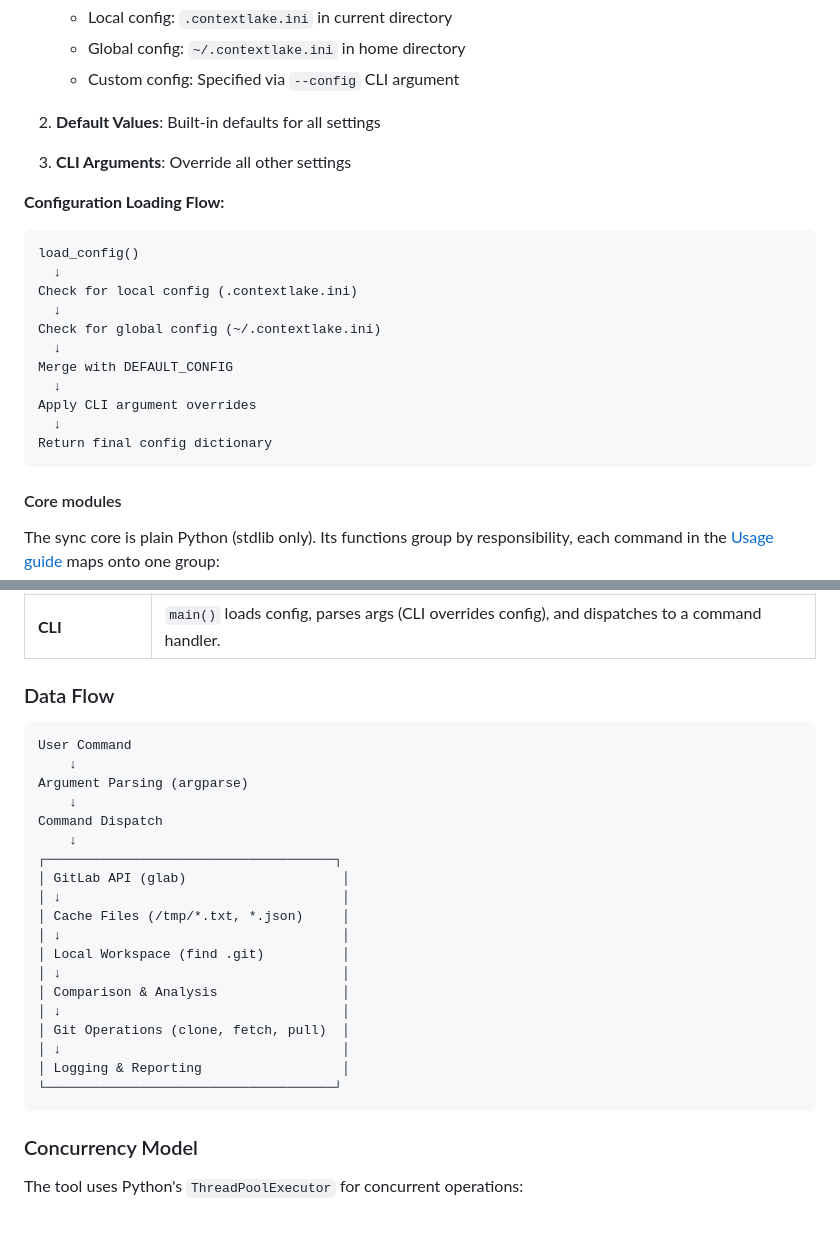
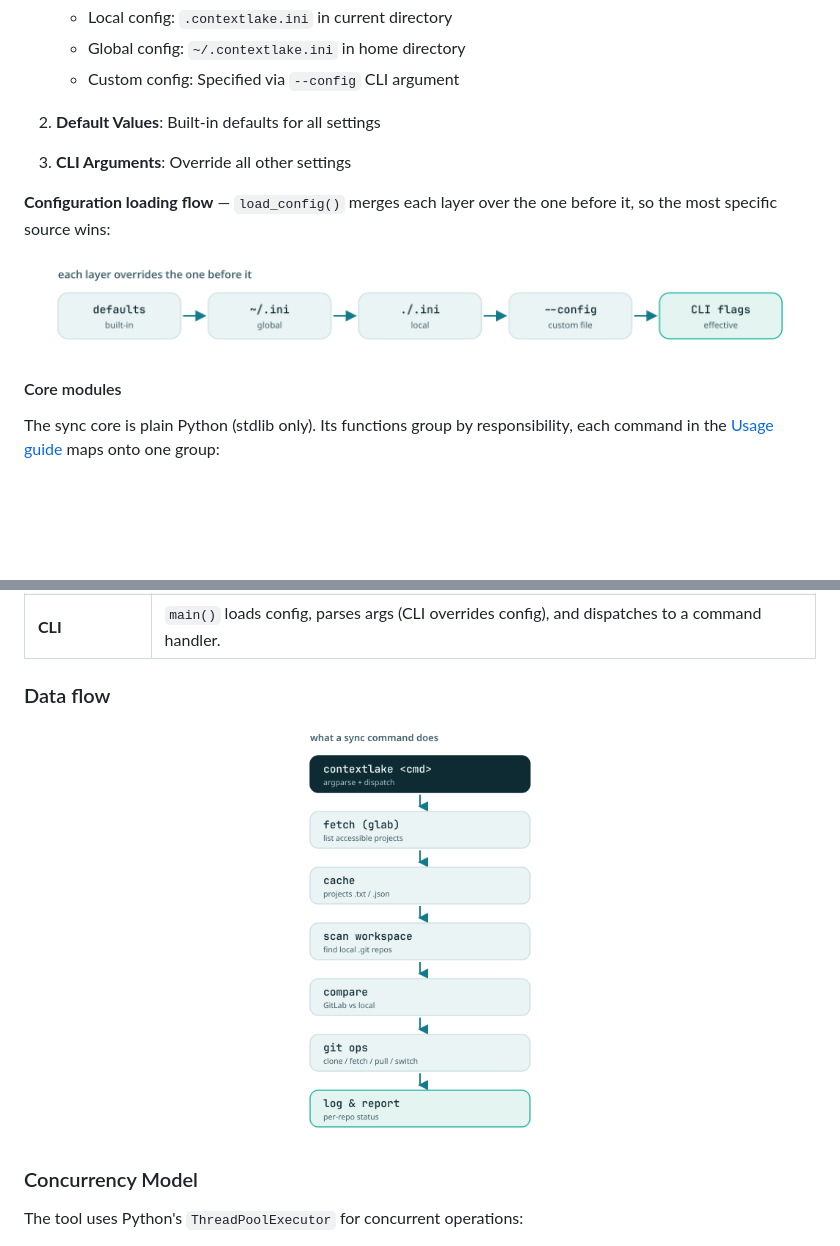
Before and after one commit to sayak-sarkar/contextlake, a Markdown page: docs/internals.md, 2 parts joined by grey strips. GitHub-like rendering; pictures changed too: docs/img/config-precedence.png (added), docs/img/data-flow.png (added); blank space fills up the shorter version.

Commit message:
docs(internals): visualize config precedence and the sync data flow
Replace the two ASCII flow blocks with brand SVG-rendered diagrams: a
horizontal config-precedence cascade (defaults -> ~/.ini -> ./.ini ->
--config -> CLI flags) and a vertical sync data-flow.

````diff
--- a/docs/internals.md
+++ b/docs/internals.md
@@ -22,21 +22,12 @@ The tool uses a hierarchical configuration system with the following precedence:
 
 3. **CLI Arguments**: Override all other settings
 
-**Configuration Loading Flow:**
+**Configuration loading flow** — `load_config()` merges each layer over the one
+before it, so the most specific source wins:
 
-```text
-load_config()
-  ↓
-Check for local config (.contextlake.ini)
-  ↓
-Check for global config (~/.contextlake.ini)
-  ↓
-Merge with DEFAULT_CONFIG
-  ↓
-Apply CLI argument overrides
-  ↓
-Return final config dictionary
-```
+<p align="center">
+  <img src="https://raw.githubusercontent.com/sayak-sarkar/contextlake/main/docs/img/config-precedence.png" alt="Configuration precedence: built-in defaults, then the global ~/.contextlake.ini, then the local ./.contextlake.ini, then a --config custom file, then CLI flags, each layer overrides the one before it." width="760">
+</p>
 
 #### Core modules
 
@@ -53,29 +44,11 @@ each command in the [Usage guide](usage.md) maps onto one group:
 | **Verify / status** | Compare local vs GitLab, detect nested `.git`, report missing / extra / synced. |
 | **CLI** | `main()` loads config, parses args (CLI overrides config), and dispatches to a command handler. |
 
-### Data Flow
+### Data flow
 
-```text
-User Command
-    ↓
-Argument Parsing (argparse)
-    ↓
-Command Dispatch
-    ↓
-┌─────────────────────────────────────┐
-│ GitLab API (glab)                    │
-│ ↓                                    │
-│ Cache Files (/tmp/*.txt, *.json)     │
-│ ↓                                    │
-│ Local Workspace (find .git)          │
-│ ↓                                    │
-│ Comparison & Analysis                │
-│ ↓                                    │
-│ Git Operations (clone, fetch, pull)  │
-│ ↓                                    │
-│ Logging & Reporting                  │
-└─────────────────────────────────────┘
-```
+<p align="center">
+  <img src="https://raw.githubusercontent.com/sayak-sarkar/contextlake/main/docs/img/data-flow.png" alt="Sync data flow: a contextlake command is parsed and dispatched, then fetches the accessible projects via glab, caches them, scans the workspace for local .git repos, compares GitLab vs local, runs git operations (clone/fetch/pull/switch), and logs a per-repo report." width="340">
+</p>
 
 ### Concurrency Model
 
````
